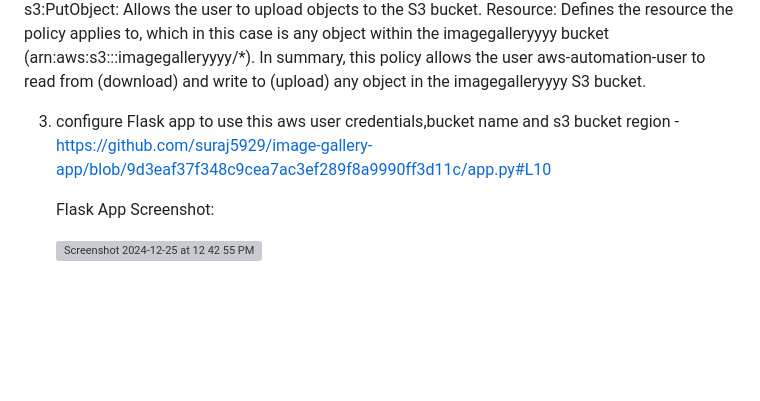
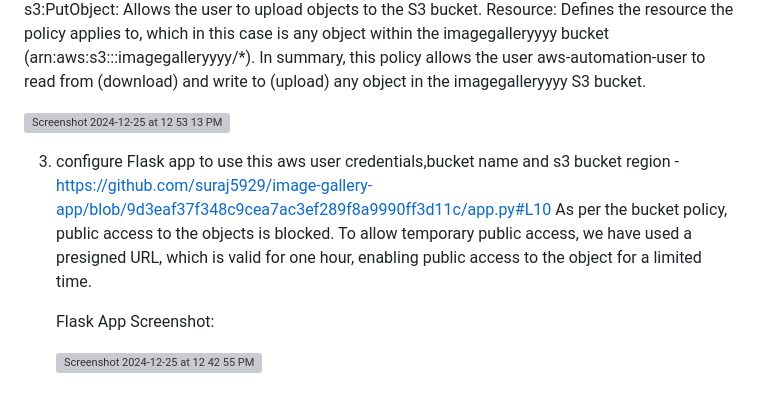
Before and after one commit to suraj5929/image-gallery-app, a Markdown page: README.md, the part around the change. Drawn GitHub-style; blank space fills up the shorter version; grey boxes are pictures that could not be loaded.

```diff
--- a/README.md
+++ b/README.md
@@ -89,10 +89,12 @@ s3:PutObject: Allows the user to upload objects to the S3 bucket.
 Resource: Defines the resource the policy applies to, which in this case is any object within the imagegalleryyyy bucket (arn:aws:s3:::imagegalleryyyy/*).
 In summary, this policy allows the user aws-automation-user to read from (download) and write to (upload) any object in the imagegalleryyyy S3 bucket.
 
+![Screenshot 2024-12-25 at 12 53 13 PM](https://github.com/user-attachments/assets/096c915d-99ae-490e-910e-871c890606bb)
 
 
 
 3) configure Flask app to use this aws user credentials,bucket name and s3 bucket region - https://github.com/suraj5929/image-gallery-app/blob/9d3eaf37f348c9cea7ac3ef289f8a9990ff3d11c/app.py#L10
+   As per the bucket policy, public access to the objects is blocked. To allow temporary public access, we have used a presigned URL, which is valid for one hour, enabling public access to the object for a limited time.
 
     Flask App Screenshot:
 
```
